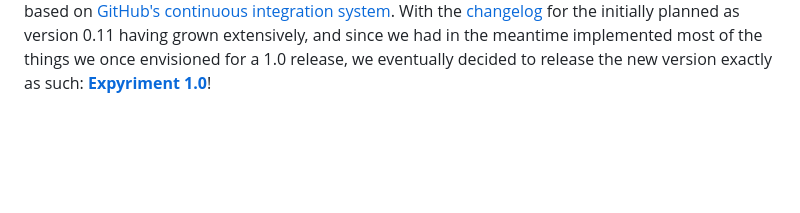
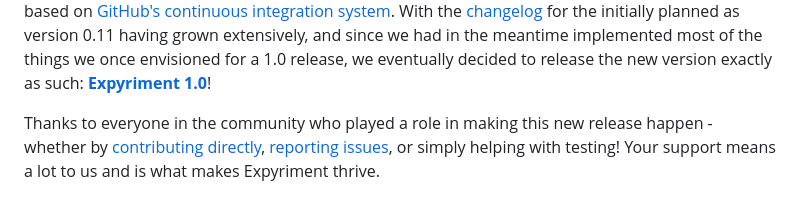
Before and after one commit to expyriment/blog, a Markdown page: expyriment-1.0/index.md, the part around the change. Rendered like a GitHub page; blank space fills up the shorter version.

Commit message:
Update index.md [build]

```diff
--- a/expyriment-1.0/index.md
+++ b/expyriment-1.0/index.md
@@ -81,3 +81,10 @@ initially planned as version 0.11 having grown extensively, and since we had in
 the meantime implemented most of the things we once envisioned for a 1.0
 release, we eventually decided to release the new version exactly as such:
 **[Expyriment 1.0](https://github.com/expyriment/expyriment/releases/tag/v1.0.0)**!
+
+Thanks to everyone in the community who played a role in making this new release
+happen - whether by
+[contributing directly](https://github.com/expyriment/expyriment/graphs/contributors),
+[reporting issues](https://github.com/expyriment/expyriment/issues?q=is%3Aissue),
+or simply helping with testing! Your support means a lot to us and is what makes
+Expyriment thrive.
```
